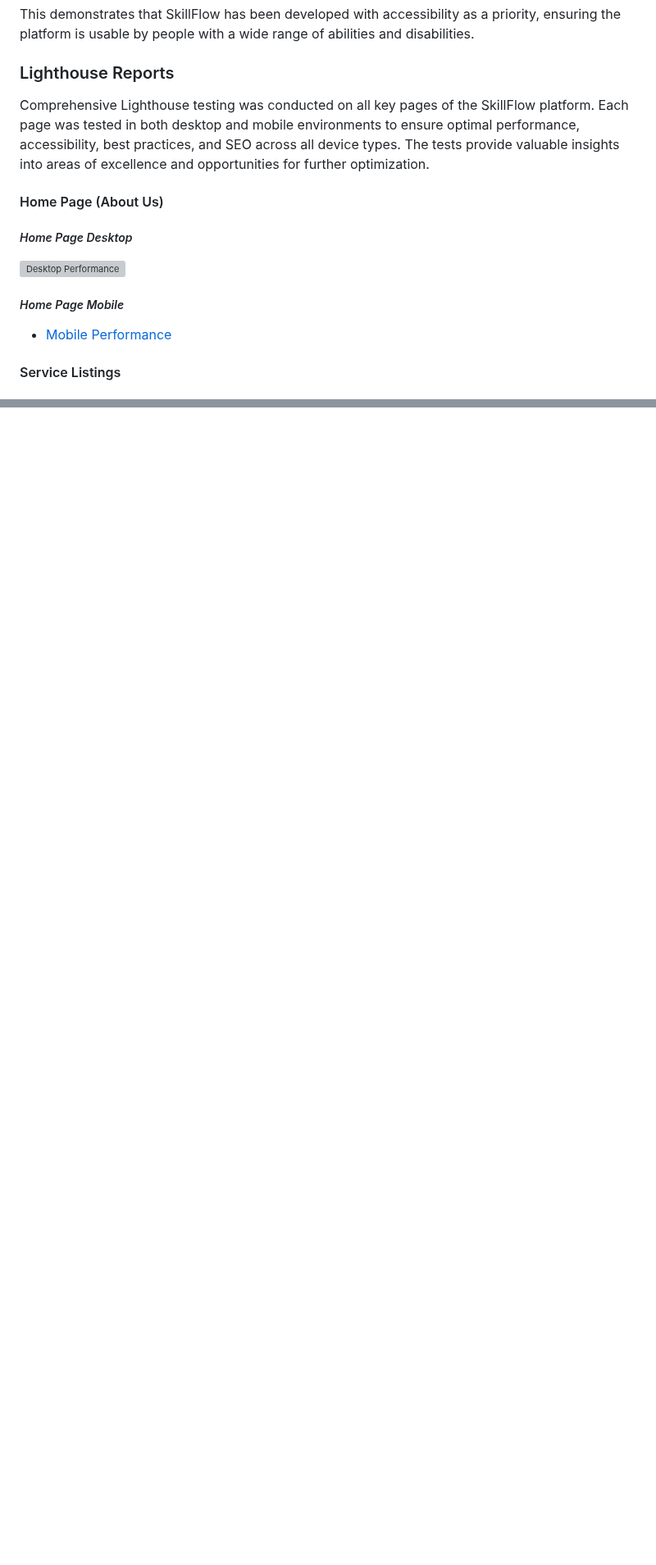
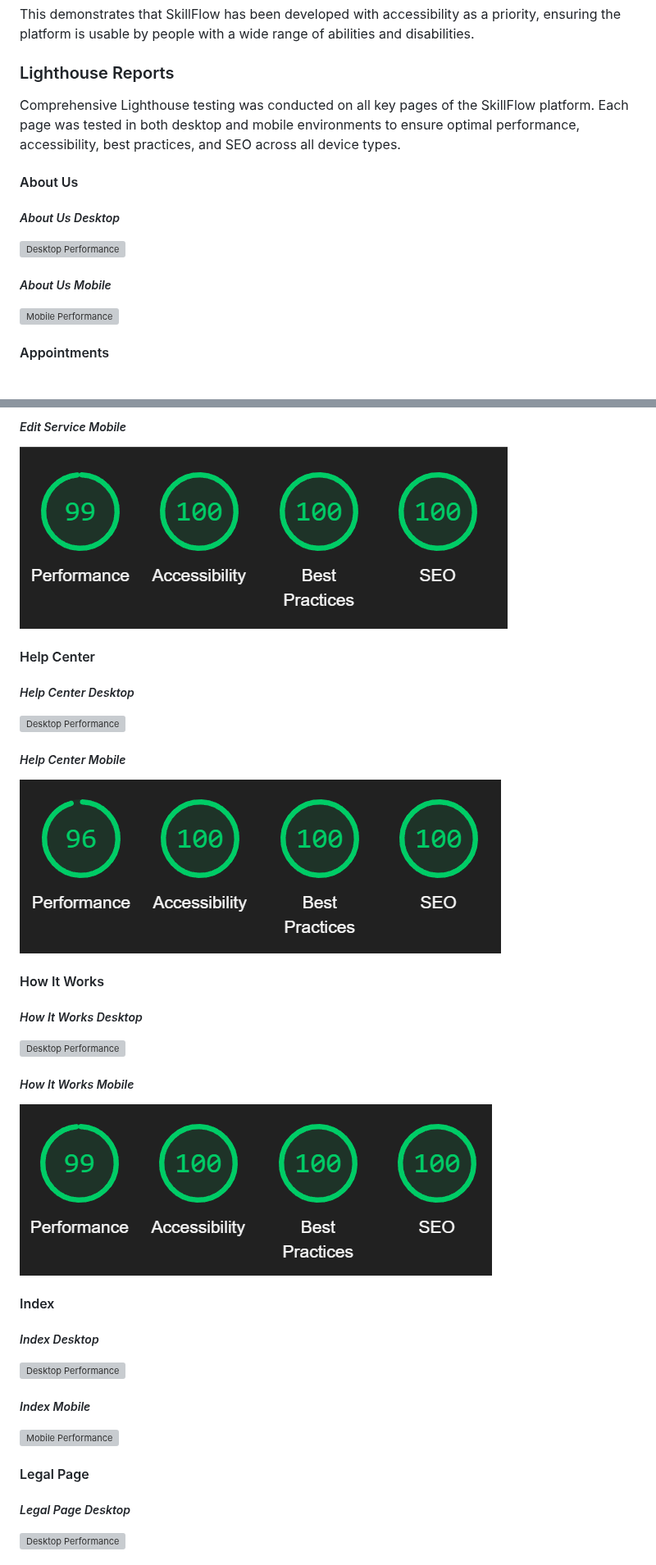
Before and after one commit to onur-CK/SkillFlow, a Markdown page: TESTING.md, 2 parts joined by grey strips. Shown at 82% size. Drawn GitHub-style; blank space fills up the shorter version; grey boxes are pictures that could not be loaded.

```diff
--- a/TESTING.md
+++ b/TESTING.md
@@ -178,15 +187,15 @@ This demonstrates that SkillFlow has been developed with accessibility as a prio
 
 ### Lighthouse Reports
 
-Comprehensive Lighthouse testing was conducted on all key pages of the SkillFlow platform. Each page was tested in both desktop and mobile environments to ensure optimal performance, accessibility, best practices, and SEO across all device types. The tests provide valuable insights into areas of excellence and opportunities for further optimization.
+Comprehensive Lighthouse testing was conducted on all key pages of the SkillFlow platform. Each page was tested in both desktop and mobile environments to ensure optimal performance, accessibility, best practices, and SEO across all device types.
 
-#### Home Page (About Us)
+#### About Us
 
-##### *Home Page Desktop*
+##### *About Us Desktop*
 ![Desktop Performance](documentation/testing/lighthouse/about-us-desktop.png)
 
-##### *Home Page Mobile*
-- [Mobile Performance](documentation/testing/lighthouse/about-us-mobile.png)
+##### *About Us Mobile*
+![Mobile Performance](documentation/testing/lighthouse/about-us-mobile.png)
 
-#### Service Listings
+#### Appointments
 
@@ -197,0 +237,32 @@ Comprehensive Lighthouse testing was conducted on all key pages of the SkillFlow
+##### *Edit Service Mobile*
+![Mobile Performance](documentation/testing/lighthouse/edit-service-mobile.png)
+
+#### Help Center
+
+##### *Help Center Desktop*
+![Desktop Performance](documentation/testing/lighthouse/help-center-desktop.png)
+
+##### *Help Center Mobile*
+![Mobile Performance](documentation/testing/lighthouse/help-center-mobile.png)
+
+#### How It Works
+
+##### *How It Works Desktop*
+![Desktop Performance](documentation/testing/lighthouse/how-it-works-desktop.png)
+
+##### *How It Works Mobile*
+![Mobile Performance](documentation/testing/lighthouse/how-it-works-mobile.png)
+
+#### Index
+
+##### *Index Desktop*
+![Desktop Performance](documentation/testing/lighthouse/index-desktop.png)
+
+##### *Index Mobile*
+![Mobile Performance](documentation/testing/lighthouse/index-mobile.png)
+
+#### Legal Page
+
+##### *Legal Page Desktop*
+![Desktop Performance](documentation/testing/lighthouse/legal-page-desktop.png)
+
```
Also changed, not shown: other parts of TESTING.md (+132 -133 lines).
